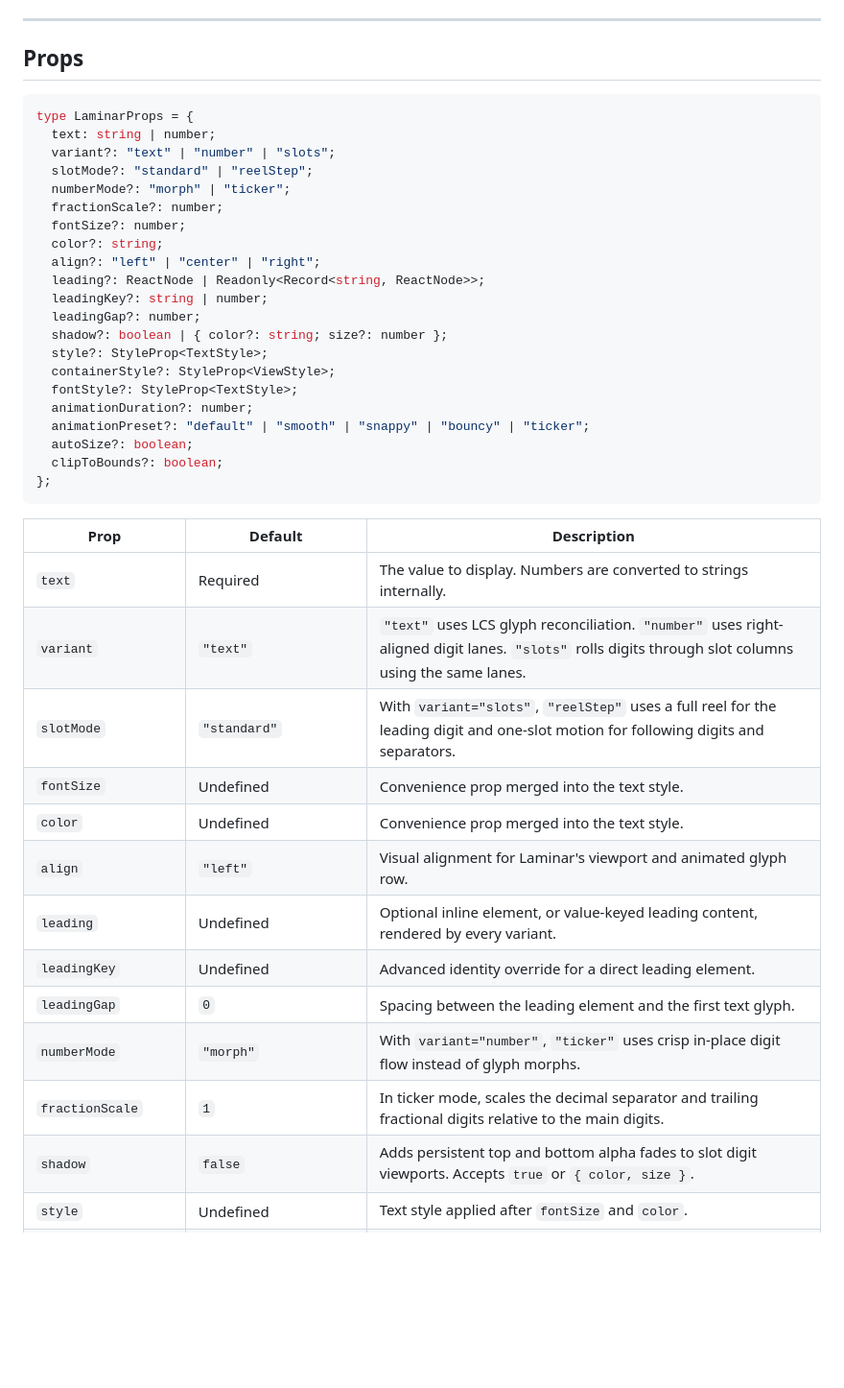
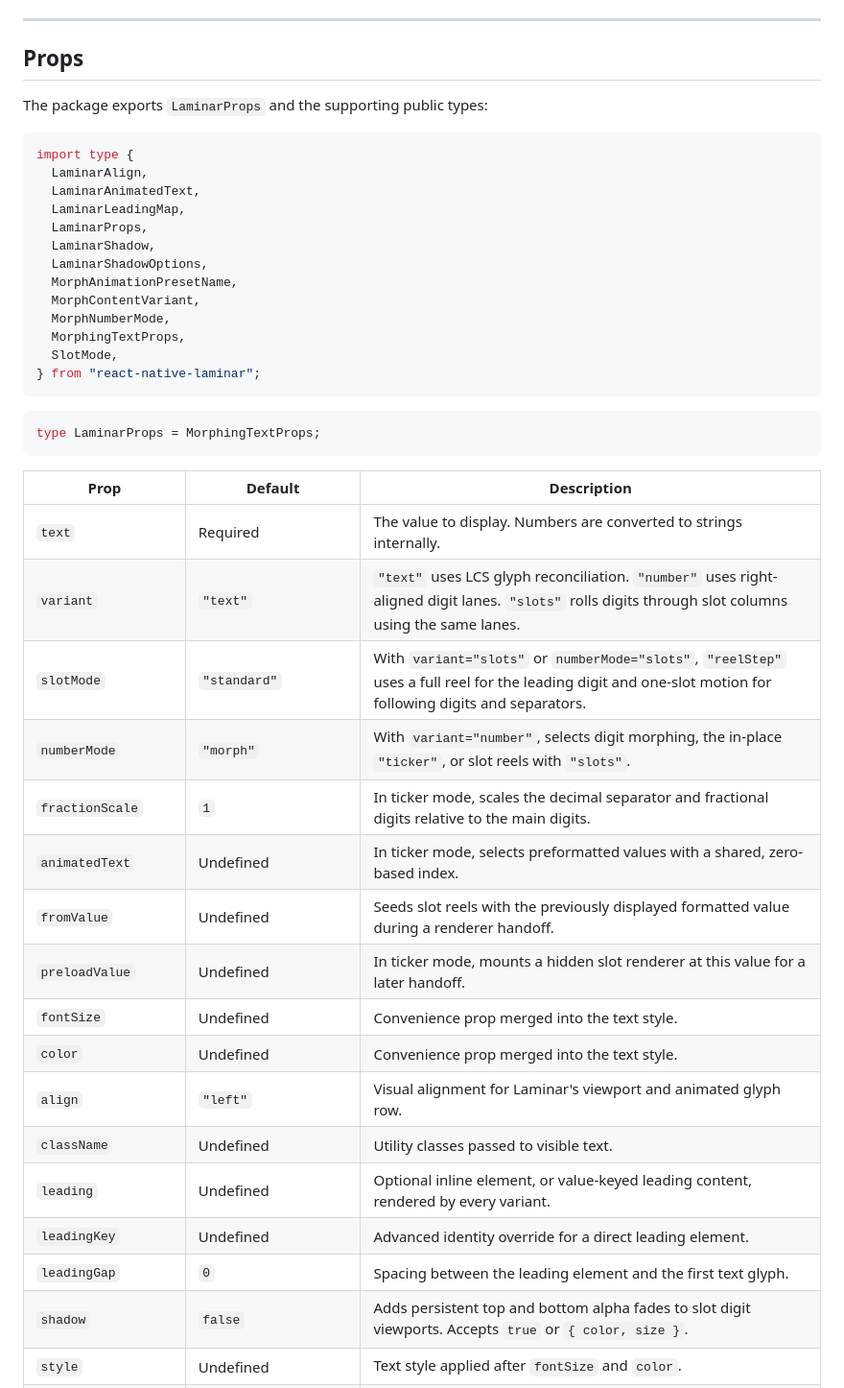
Before and after one commit to cajaun/laminar, a Markdown page: packages/laminar/README.md, the part around one of its changes. Shown at 96% size. GitHub-like rendering; blank space fills up the shorter version.

````diff
--- a/packages/laminar/README.md
+++ b/packages/laminar/README.md
@@ -237,43 +282,45 @@ Use `autoSize={false}` when the parent already defines the space and you only wa
 
 ## Props
 
+The package exports `LaminarProps` and the supporting public types:
+
+```tsx
+import type {
+  LaminarAlign,
+  LaminarAnimatedText,
+  LaminarLeadingMap,
+  LaminarProps,
+  LaminarShadow,
+  LaminarShadowOptions,
+  MorphAnimationPresetName,
+  MorphContentVariant,
+  MorphNumberMode,
+  MorphingTextProps,
+  SlotMode,
+} from "react-native-laminar";
+```
+
 ```ts
-type LaminarProps = {
-  text: string | number;
-  variant?: "text" | "number" | "slots";
-  slotMode?: "standard" | "reelStep";
-  numberMode?: "morph" | "ticker";
-  fractionScale?: number;
-  fontSize?: number;
-  color?: string;
-  align?: "left" | "center" | "right";
-  leading?: ReactNode | Readonly<Record<string, ReactNode>>;
-  leadingKey?: string | number;
-  leadingGap?: number;
-  shadow?: boolean | { color?: string; size?: number };
-  style?: StyleProp<TextStyle>;
-  containerStyle?: StyleProp<ViewStyle>;
-  fontStyle?: StyleProp<TextStyle>;
-  animationDuration?: number;
-  animationPreset?: "default" | "smooth" | "snappy" | "bouncy" | "ticker";
-  autoSize?: boolean;
-  clipToBounds?: boolean;
-};
+type LaminarProps = MorphingTextProps;
 ```
 
 | Prop                | Default                                     | Description                                                                        |
 | ------------------- | ------------------------------------------- | ---------------------------------------------------------------------------------- |
 | `text`              | Required                                    | The value to display. Numbers are converted to strings internally.                 |
 | `variant`           | `"text"`                                    | `"text"` uses LCS glyph reconciliation. `"number"` uses right-aligned digit lanes. `"slots"` rolls digits through slot columns using the same lanes. |
-| `slotMode`          | `"standard"`                                | With `variant="slots"`, `"reelStep"` uses a full reel for the leading digit and one-slot motion for following digits and separators. |
+| `slotMode`          | `"standard"`                                | With `variant="slots"` or `numberMode="slots"`, `"reelStep"` uses a full reel for the leading digit and one-slot motion for following digits and separators. |
+| `numberMode`        | `"morph"`                                   | With `variant="number"`, selects digit morphing, the in-place `"ticker"`, or slot reels with `"slots"`. |
+| `fractionScale`     | `1`                                          | In ticker mode, scales the decimal separator and fractional digits relative to the main digits. |
+| `animatedText`      | Undefined                                   | In ticker mode, selects preformatted values with a shared, zero-based index. |
+| `fromValue`         | Undefined                                   | Seeds slot reels with the previously displayed formatted value during a renderer handoff. |
+| `preloadValue`      | Undefined                                   | In ticker mode, mounts a hidden slot renderer at this value for a later handoff. |
 | `fontSize`          | Undefined                                   | Convenience prop merged into the text style.                                       |
 | `color`             | Undefined                                   | Convenience prop merged into the text style.                                       |
 | `align`             | `"left"`                                    | Visual alignment for Laminar's viewport and animated glyph row.                    |
+| `className`          | Undefined                                   | Utility classes passed to visible text.                                             |
 | `leading`           | Undefined                                   | Optional inline element, or value-keyed leading content, rendered by every variant. |
 | `leadingKey`        | Undefined                                   | Advanced identity override for a direct leading element.                          |
 | `leadingGap`        | `0`                                         | Spacing between the leading element and the first text glyph.                      |
-| `numberMode`        | `"morph"`                                   | With `variant="number"`, `"ticker"` uses crisp in-place digit flow instead of glyph morphs. |
-| `fractionScale`     | `1`                                          | In ticker mode, scales the decimal separator and trailing fractional digits relative to the main digits. |
 | `shadow`            | `false`                                     | Adds persistent top and bottom alpha fades to slot digit viewports. Accepts `true` or `{ color, size }`. |
 | `style`             | Undefined                                   | Text style applied after `fontSize` and `color`.                                   |
 | `containerStyle`    | Undefined                                   | Advanced style override for the outer viewport shell.                              |
````
Also changed, not shown: other parts of packages/laminar/README.md (+48 -3 lines), README.md (+58 -5 lines).
